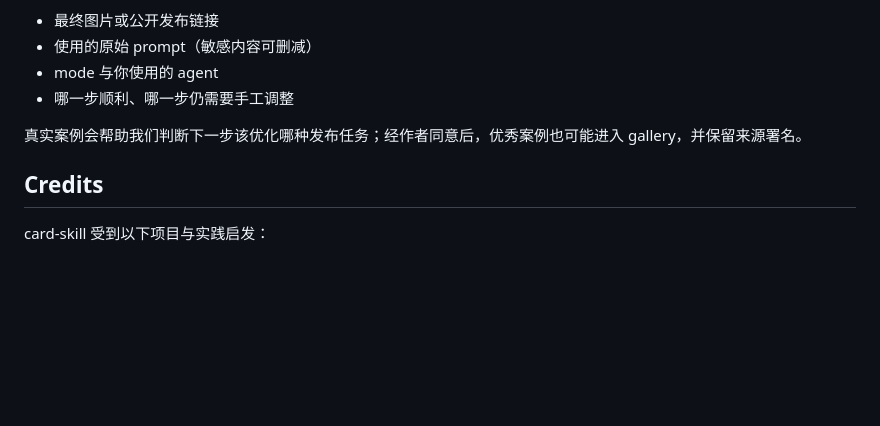
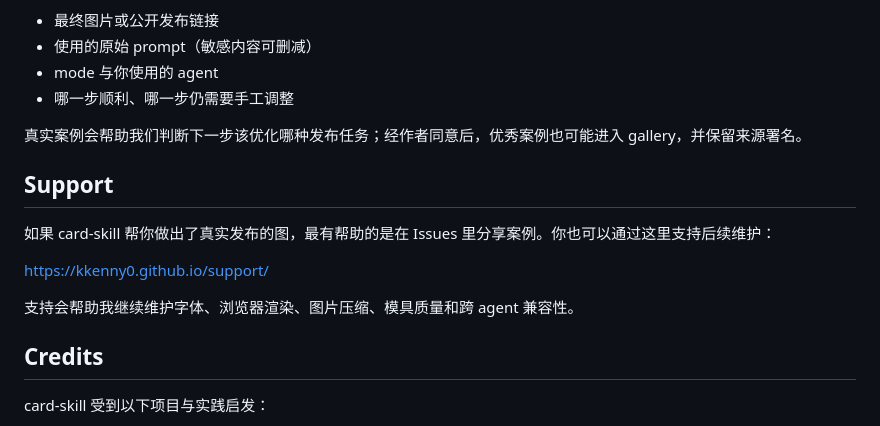
Before and after one commit to KKenny0/card-skill, a Markdown page: README.md, the part around the change. GitHub-like rendering; blank space fills up the shorter version.

Commit message:
docs: add support link

```diff
--- a/README.md
+++ b/README.md
@@ -195,6 +195,14 @@ node scripts/card.js --input /path/to/input.json --output ~/Downloads/card.png
 
 真实案例会帮助我们判断下一步该优化哪种发布任务；经作者同意后，优秀案例也可能进入 gallery，并保留来源署名。
 
+## Support
+
+如果 card-skill 帮你做出了真实发布的图，最有帮助的是在 Issues 里分享案例。你也可以通过这里支持后续维护：
+
+<https://kkenny0.github.io/support/>
+
+支持会帮助我继续维护字体、浏览器渲染、图片压缩、模具质量和跨 agent 兼容性。
+
 ## Credits
 
 card-skill 受到以下项目与实践启发：
```
